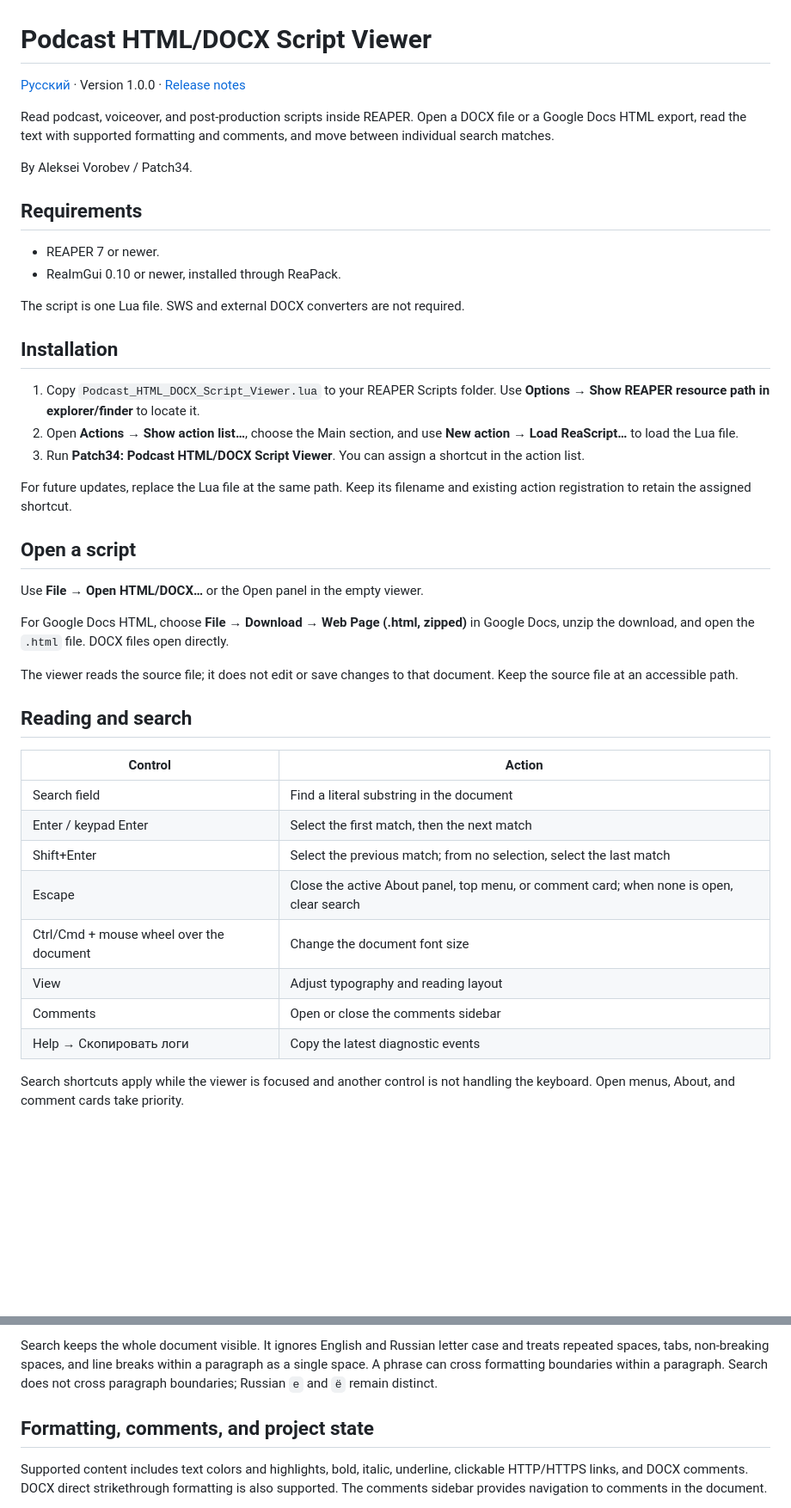
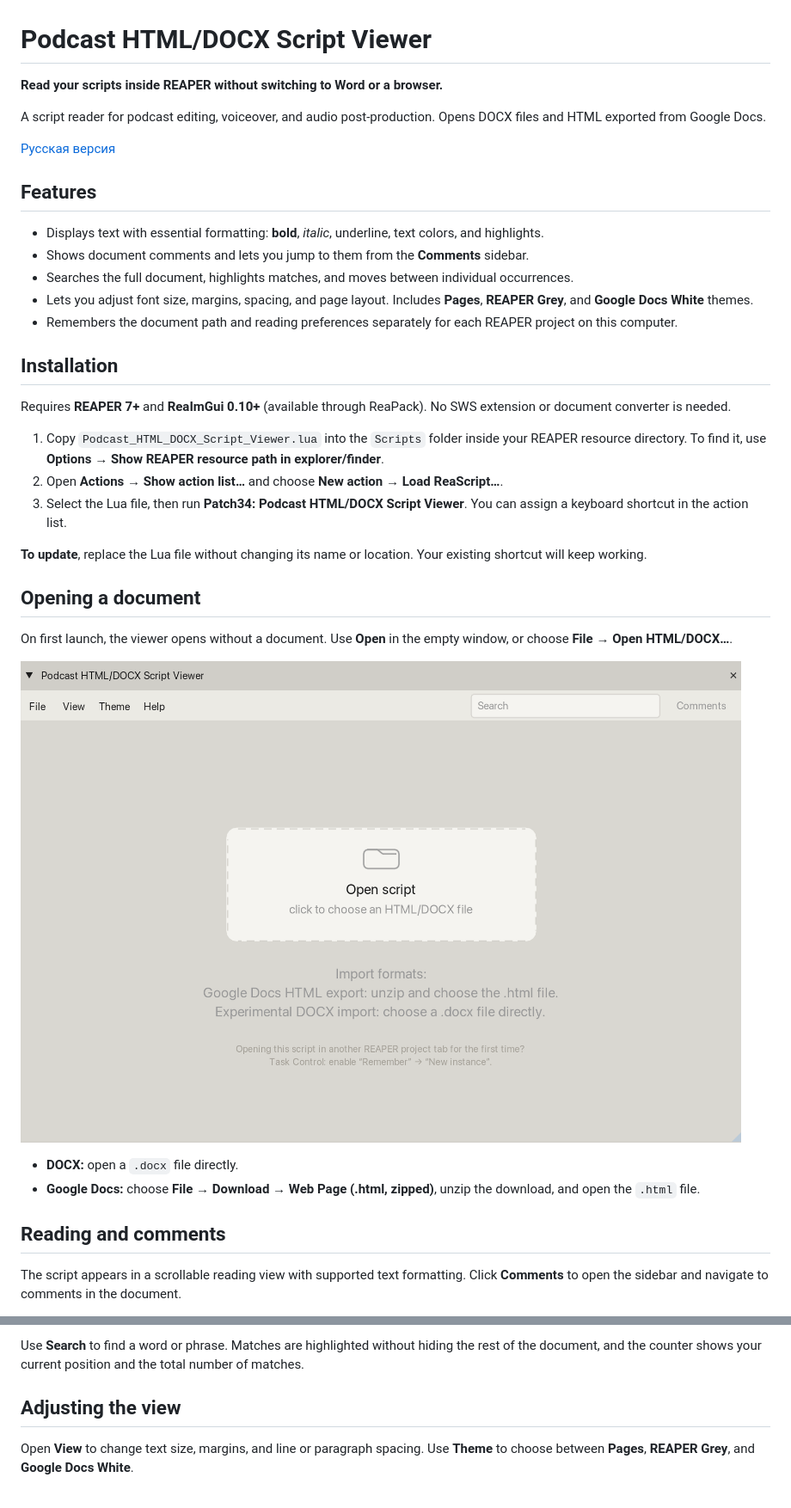
Before and after one commit to patch-34/podcast-html-docx-script-viewer, a Markdown page: README.md, 2 parts joined by grey strips. Shown at 86% size. GitHub-like rendering; pictures changed too: docs/images/01-first-launch.png (added); blank space fills up the shorter version.

```diff
--- a/README.md
+++ b/README.md
@@ -1,46 +1,39 @@
 # Podcast HTML/DOCX Script Viewer
 
-[Русский](README_RU.md) · Version 1.0.0 · [Release notes](RELEASE_NOTES.md)
+**Read your scripts inside REAPER without switching to Word or a browser.**
 
-Read podcast, voiceover, and post-production scripts inside REAPER. Open a DOCX file or a Google Docs HTML export, read the text with supported formatting and comments, and move between individual search matches.
+A script reader for podcast editing, voiceover, and audio post-production. Opens DOCX files and HTML exported from Google Docs.
 
-By Aleksei Vorobev / Patch34.
+[Русская версия](README_RU.md)
 
-## Requirements
+## Features
 
-- REAPER 7 or newer.
-- ReaImGui 0.10 or newer, installed through ReaPack.
-
-The script is one Lua file. SWS and external DOCX converters are not required.
+- Displays text with essential formatting: **bold**, *italic*, underline, text colors, and highlights.
+- Shows document comments and lets you jump to them from the **Comments** sidebar.
+- Searches the full document, highlights matches, and moves between individual occurrences.
+- Lets you adjust font size, margins, spacing, and page layout. Includes **Pages**, **REAPER Grey**, and **Google Docs White** themes.
+- Remembers the document path and reading preferences separately for each REAPER project on this computer.
 
 ## Installation
 
-1. Copy `Podcast_HTML_DOCX_Script_Viewer.lua` to your REAPER Scripts folder. Use **Options → Show REAPER resource path in explorer/finder** to locate it.
-2. Open **Actions → Show action list…**, choose the Main section, and use **New action → Load ReaScript…** to load the Lua file.
-3. Run **Patch34: Podcast HTML/DOCX Script Viewer**. You can assign a shortcut in the action list.
+Requires **REAPER 7+** and **ReaImGui 0.10+** (available through ReaPack). No SWS extension or document converter is needed.
 
-For future updates, replace the Lua file at the same path. Keep its filename and existing action registration to retain the assigned shortcut.
+1. Copy `Podcast_HTML_DOCX_Script_Viewer.lua` into the `Scripts` folder inside your REAPER resource directory. To find it, use **Options → Show REAPER resource path in explorer/finder**.
+2. Open **Actions → Show action list…** and choose **New action → Load ReaScript…**.
+3. Select the Lua file, then run **Patch34: Podcast HTML/DOCX Script Viewer**. You can assign a keyboard shortcut in the action list.
 
-## Open a script
+**To update**, replace the Lua file without changing its name or location. Your existing shortcut will keep working.
 
-Use **File → Open HTML/DOCX…** or the Open panel in the empty viewer.
+## Opening a document
 
-For Google Docs HTML, choose **File → Download → Web Page (.html, zipped)** in Google Docs, unzip the download, and open the `.html` file. DOCX files open directly.
+On first launch, the viewer opens without a document. Use **Open** in the empty window, or choose **File → Open HTML/DOCX…**.
 
-The viewer reads the source file; it does not edit or save changes to that document. Keep the source file at an accessible path.
+![Viewer immediately after launch](docs/images/01-first-launch.png)
 
-## Reading and search
+- **DOCX:** open a `.docx` file directly.
+- **Google Docs:** choose **File → Download → Web Page (.html, zipped)**, unzip the download, and open the `.html` file.
 
-| Control | Action |
-|---|---|
-| Search field | Find a literal substring in the document |
-| Enter / keypad Enter | Select the first match, then the next match |
-| Shift+Enter | Select the previous match; from no selection, select the last match |
-| Escape | Close the active About panel, top menu, or comment card; when none is open, clear search |
-| Ctrl/Cmd + mouse wheel over the document | Change the document font size |
-| View | Adjust typography and reading layout |
-| Comments | Open or close the comments sidebar |
-| Help → Скопировать логи | Copy the latest diagnostic events |
+## Reading and comments
 
-Search shortcuts apply while the viewer is focused and another control is not handling the keyboard. Open menus, About, and comment cards take priority.
+The script appears in a scrollable reading view with supported text formatting. Click **Comments** to open the sidebar and navigate to comments in the document.
 
@@ -48,7 +41,7 @@ The counter shows **current / total**, for example `9 / 16`. Before the first na
 
-Search keeps the whole document visible. It ignores English and Russian letter case and treats repeated spaces, tabs, non-breaking spaces, and line breaks within a paragraph as a single space. A phrase can cross formatting boundaries within a paragraph. Search does not cross paragraph boundaries; Russian `е` and `ё` remain distinct.
+Use **Search** to find a word or phrase. Matches are highlighted without hiding the rest of the document, and the counter shows your current position and the total number of matches.
 
-## Formatting, comments, and project state
+## Adjusting the view
 
-Supported content includes text colors and highlights, bold, italic, underline, clickable HTTP/HTTPS links, and DOCX comments. DOCX direct strikethrough formatting is also supported. The comments sidebar provides navigation to comments in the document.
+Open **View** to change text size, margins, and line or paragraph spacing. Use **Theme** to choose between **Pages**, **REAPER Grey**, and **Google Docs White**.
 
```
Also changed, not shown: other parts of README.md (+17 -14 lines), README_RU.md (+41 -45 lines), docs/images/02-script-comments.png.png (added), docs/images/03-view-settings.png.png (added).
